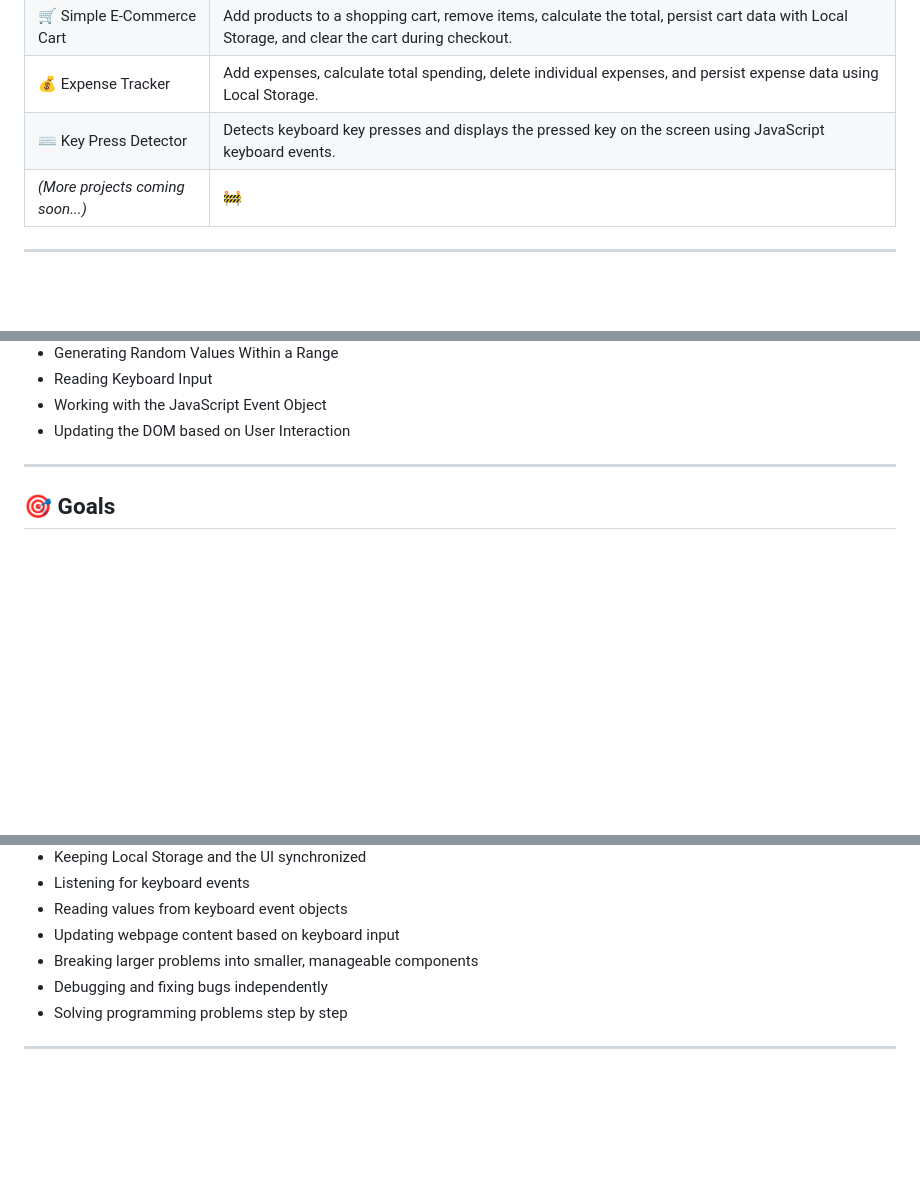
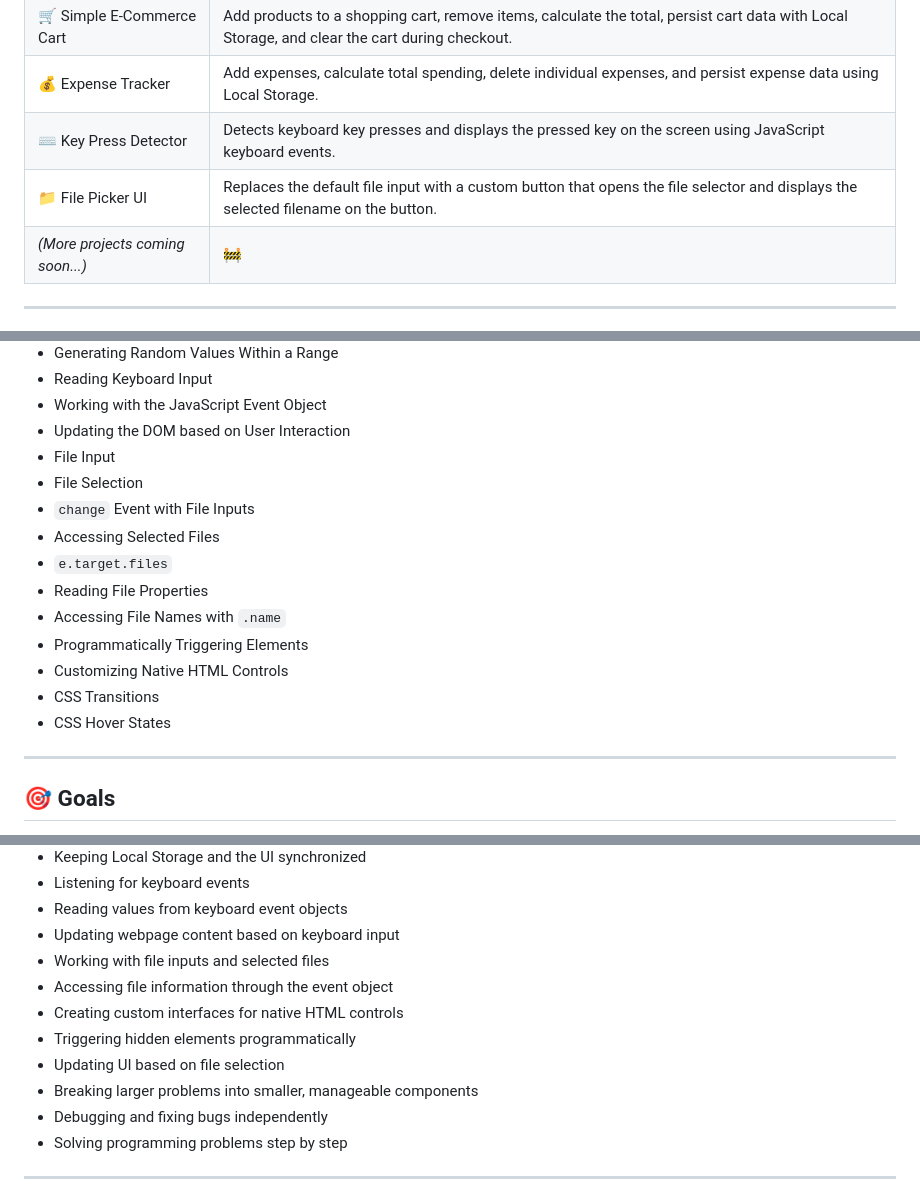
Before and after one commit to RamitSarker29/Frontend-Projects, a Markdown page: README.md, 3 parts joined by grey strips. Rendered like a GitHub page; blank space fills up the shorter version.

Commit message:
Update README with File Picker UI project details
Added a new project for a File Picker UI and expanded the goals and topics related to file inputs and selection.

```diff
--- a/README.md
+++ b/README.md
@@ -53,6 +53,7 @@ The goal of this repository is to:
 | 🛒 Simple E-Commerce Cart | Add products to a shopping cart, remove items, calculate the total, persist cart data with Local Storage, and clear the cart during checkout. |
 | 💰 Expense Tracker | Add expenses, calculate total spending, delete individual expenses, and persist expense data using Local Storage. |
 | ⌨️ Key Press Detector | Detects keyboard key presses and displays the pressed key on the screen using JavaScript keyboard events. |
+| 📁 File Picker UI | Replaces the default file input with a custom button that opens the file selector and displays the selected filename on the button. |
 | *(More projects coming soon...)* | 🚧 |
 
 ---
@@ -122,6 +123,17 @@ The goal of this repository is to:
 - Reading Keyboard Input
 - Working with the JavaScript Event Object
 - Updating the DOM based on User Interaction
+- File Input
+- File Selection
+- `change` Event with File Inputs
+- Accessing Selected Files
+- `e.target.files`
+- Reading File Properties
+- Accessing File Names with `.name`
+- Programmatically Triggering Elements
+- Customizing Native HTML Controls
+- CSS Transitions
+- CSS Hover States
 
 ---
 
@@ -183,6 +195,11 @@ As the projects become more complex, I'm focusing on writing the logic myself, d
 - Listening for keyboard events
 - Reading values from keyboard event objects
 - Updating webpage content based on keyboard input
+- Working with file inputs and selected files
+- Accessing file information through the event object
+- Creating custom interfaces for native HTML controls
+- Triggering hidden elements programmatically
+- Updating UI based on file selection
 - Breaking larger problems into smaller, manageable components
 - Debugging and fixing bugs independently
 - Solving programming problems step by step
```
